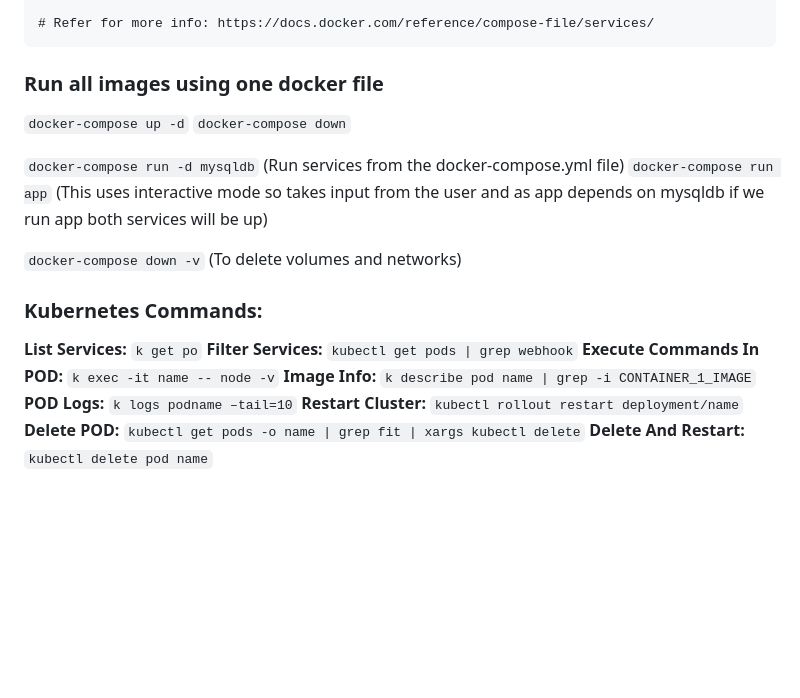
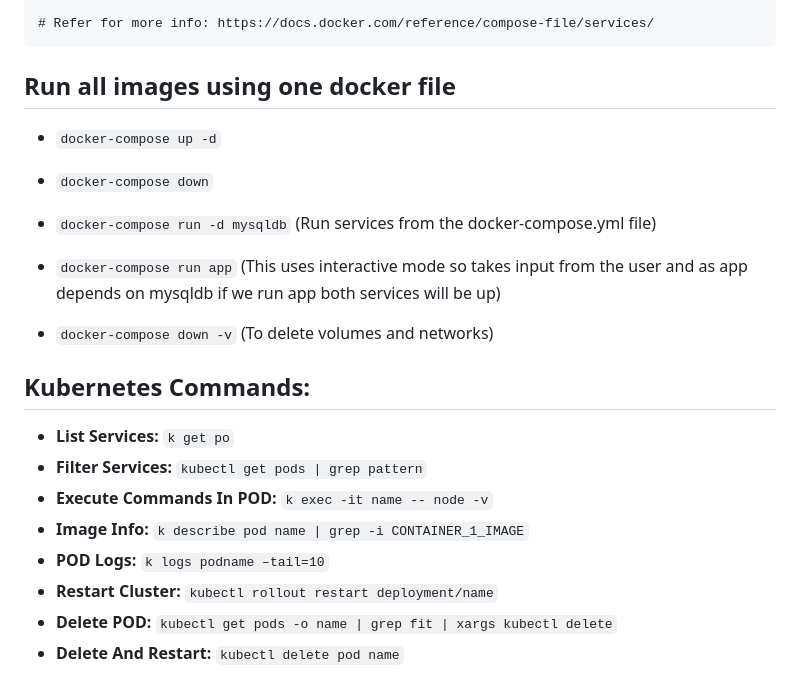
Before and after one commit to nikhilgajam/Books, a Markdown page: Docker Notes.md, the part around one of its changes. GitHub-like rendering; blank space fills up the shorter version.

````diff
--- a/Docker Notes.md
+++ b/Docker Notes.md
@@ -229,21 +229,21 @@ services:
 # Refer for more info: https://docs.docker.com/reference/compose-file/services/
 ```
 
-### Run all images using one docker file
-```docker-compose up -d```
-```docker-compose down```
+## Run all images using one docker file
+- ```docker-compose up -d```
+- ```docker-compose down```
 
-```docker-compose run -d mysqldb``` (Run services from the docker-compose.yml file)
-```docker-compose run app``` (This uses interactive mode so takes input from the user and as app depends on mysqldb if we run app both services will be up)
+- ```docker-compose run -d mysqldb``` (Run services from the docker-compose.yml file)
+- ```docker-compose run app``` (This uses interactive mode so takes input from the user and as app depends on mysqldb if we run app both services will be up)
 
-```docker-compose down -v```  (To delete volumes and networks)
+- ```docker-compose down -v```  (To delete volumes and networks)
 
-### Kubernetes Commands:
-**List Services:** ```k get po```
-**Filter Services:** ```kubectl get pods | grep webhook```
-**Execute Commands In POD:** ```k exec -it name -- node -v```
-**Image Info:** ```k describe pod name | grep -i CONTAINER_1_IMAGE```
-**POD Logs:** ```k logs podname –tail=10```
-**Restart Cluster:** ```kubectl rollout restart deployment/name```
-**Delete POD:** ```kubectl get pods -o name | grep fit | xargs kubectl delete```
-**Delete And Restart:** ```kubectl delete pod name```
+## Kubernetes Commands:
+- **List Services:** ```k get po```
+- **Filter Services:** ```kubectl get pods | grep pattern```
+- **Execute Commands In POD:** ```k exec -it name -- node -v```
+- **Image Info:** ```k describe pod name | grep -i CONTAINER_1_IMAGE```
+- **POD Logs:** ```k logs podname –tail=10```
+- **Restart Cluster:** ```kubectl rollout restart deployment/name```
+- **Delete POD:** ```kubectl get pods -o name | grep fit | xargs kubectl delete```
+- **Delete And Restart:** ```kubectl delete pod name```
````
Also changed, not shown: other parts of Docker Notes.md (+38 -38 lines).
